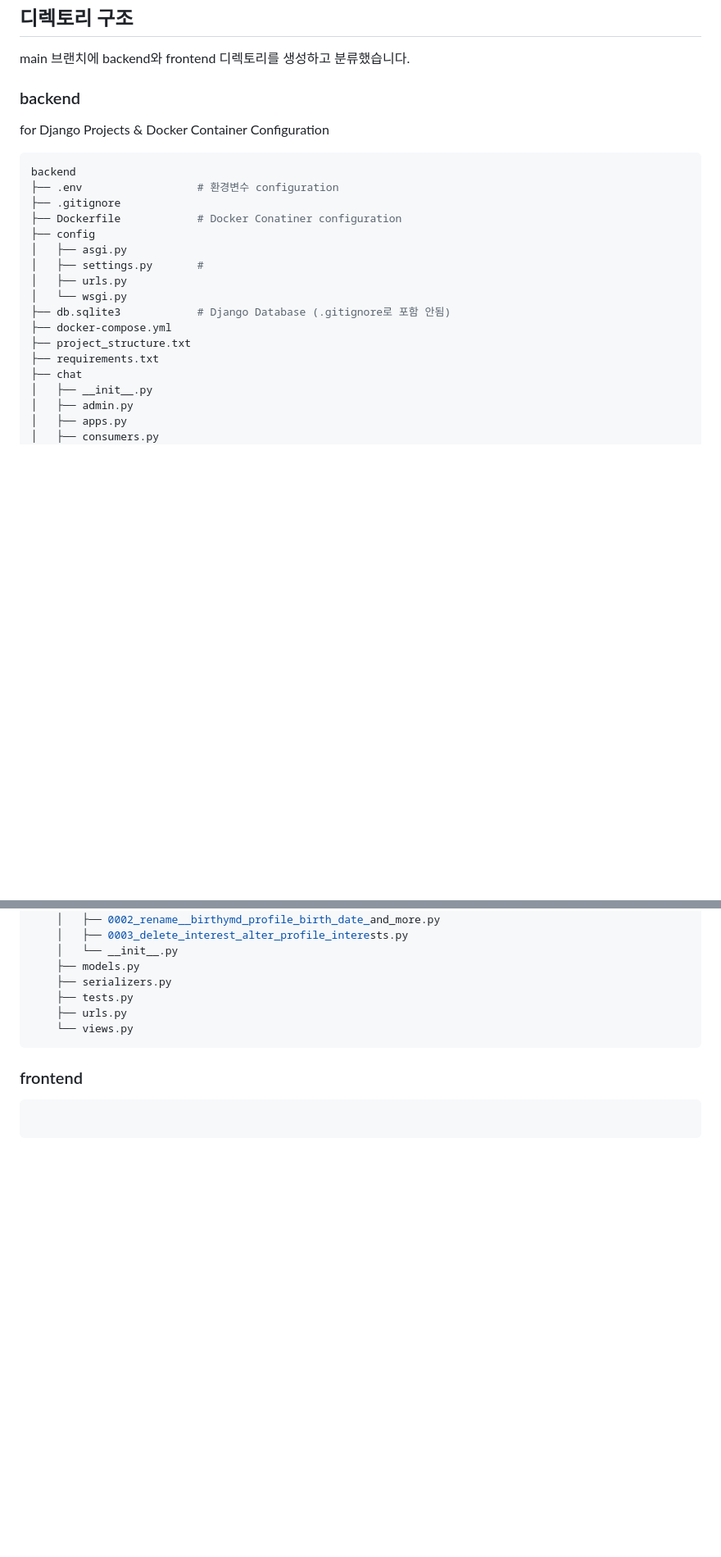
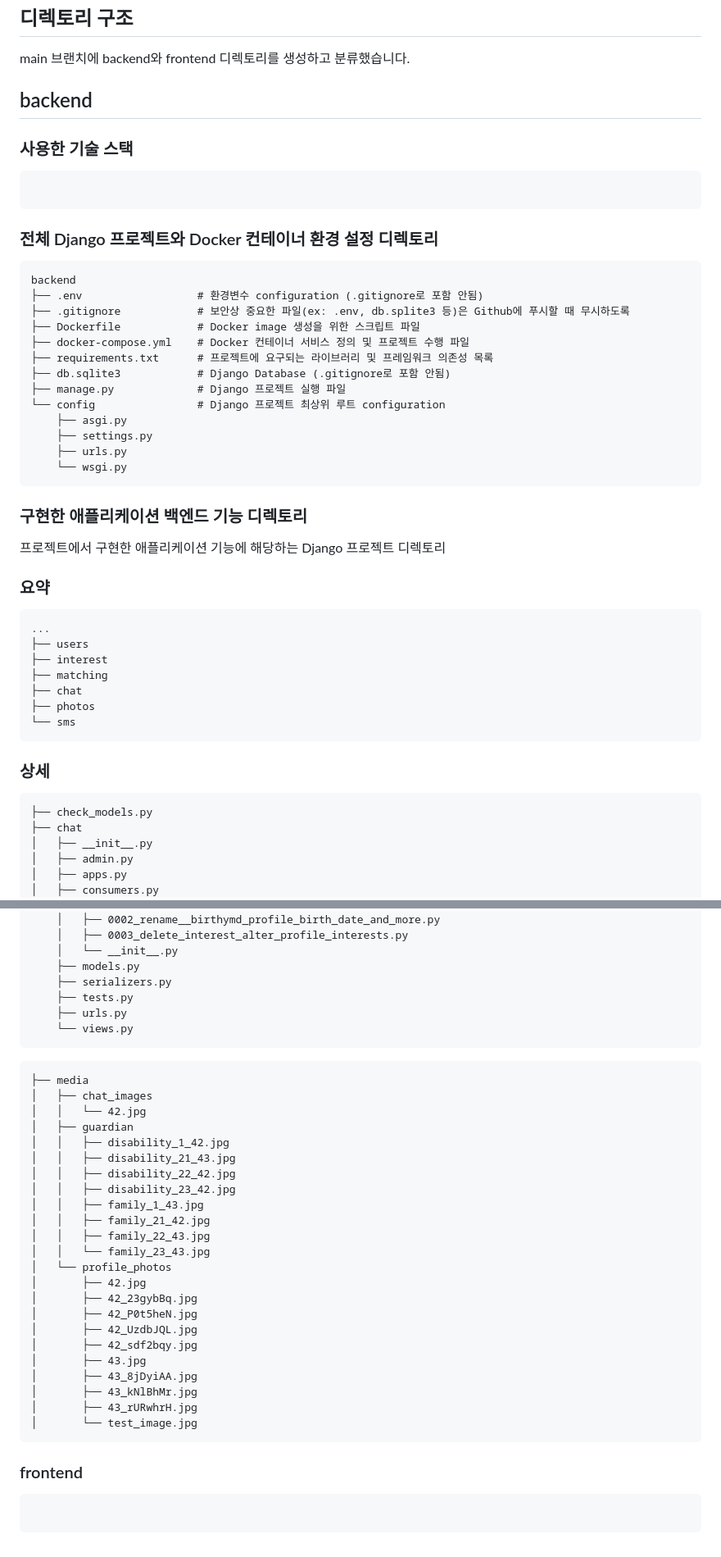
Before and after one commit to jodolyekim/Capstone2025, a Markdown page: README.md, 2 parts joined by grey strips. Shown: that part at 82% size. Drawn GitHub-style; blank space fills up the shorter version.

Commit message:
README: 디렉토리 설명 수정 중

````diff
--- a/README.md
+++ b/README.md
@@ -3,22 +3,51 @@
 ## 디렉토리 구조
 main 브랜치에 backend와 frontend 디렉토리를 생성하고 분류했습니다.
 
-### backend
-for Django Projects & Docker Container Configuration
-```bash
+## backend
+
+### 사용한 기술 스택
+```
+
+```
+
+### 전체 Django 프로젝트와 Docker 컨테이너 환경 설정 디렉토리
+```
 backend
-├── .env                  # 환경변수 configuration
-├── .gitignore
-├── Dockerfile            # Docker Conatiner configuration
-├── config
-│   ├── asgi.py
-│   ├── settings.py       #
-│   ├── urls.py
-│   └── wsgi.py
+├── .env                  # 환경변수 configuration (.gitignore로 포함 안됨)
+├── .gitignore            # 보안상 중요한 파일(ex: .env, db.splite3 등)은 Github에 푸시할 때 무시하도록
+├── Dockerfile            # Docker image 생성을 위한 스크립트 파일
+├── docker-compose.yml    # Docker 컨테이너 서비스 정의 및 프로젝트 수행 파일
+├── requirements.txt      # 프로젝트에 요구되는 라이브러리 및 프레임워크 의존성 목록
 ├── db.sqlite3            # Django Database (.gitignore로 포함 안됨)
-├── docker-compose.yml
-├── project_structure.txt
-├── requirements.txt
+├── manage.py             # Django 프로젝트 실행 파일
+└── config                # Django 프로젝트 최상위 루트 configuration
+    ├── asgi.py
+    ├── settings.py
+    ├── urls.py
+    └── wsgi.py
+```
+
+
+### 구현한 애플리케이션 백엔드 기능 디렉토리
+프로젝트에서 구현한 애플리케이션 기능에 해당하는 Django 프로젝트 디렉토리
+
+
+### 요약
+```
+...
+├── users
+├── interest
+├── matching
+├── chat
+├── photos
+└── sms
+```
+
+
+
+### 상세
+```
+├── check_models.py
 ├── chat
 │   ├── __init__.py
 │   ├── admin.py
@@ -139,6 +143,32 @@ backend
     └── views.py
 ```
 
+```
+├── media
+│   ├── chat_images
+│   │   └── 42.jpg
+│   ├── guardian
+│   │   ├── disability_1_42.jpg
+│   │   ├── disability_21_43.jpg
+│   │   ├── disability_22_42.jpg
+│   │   ├── disability_23_42.jpg
+│   │   ├── family_1_43.jpg
+│   │   ├── family_21_42.jpg
+│   │   ├── family_22_43.jpg
+│   │   └── family_23_43.jpg
+│   └── profile_photos
+│       ├── 42.jpg
+│       ├── 42_23gybBq.jpg
+│       ├── 42_P0t5heN.jpg
+│       ├── 42_UzdbJQL.jpg
+│       ├── 42_sdf2bqy.jpg
+│       ├── 43.jpg
+│       ├── 43_8jDyiAA.jpg
+│       ├── 43_kNlBhMr.jpg
+│       ├── 43_rURwhrH.jpg
+│       └── test_image.jpg
+```
+
 
 ### frontend
 ```bash
````
Also changed, not shown: other parts of README.md (+0 -25 lines).
